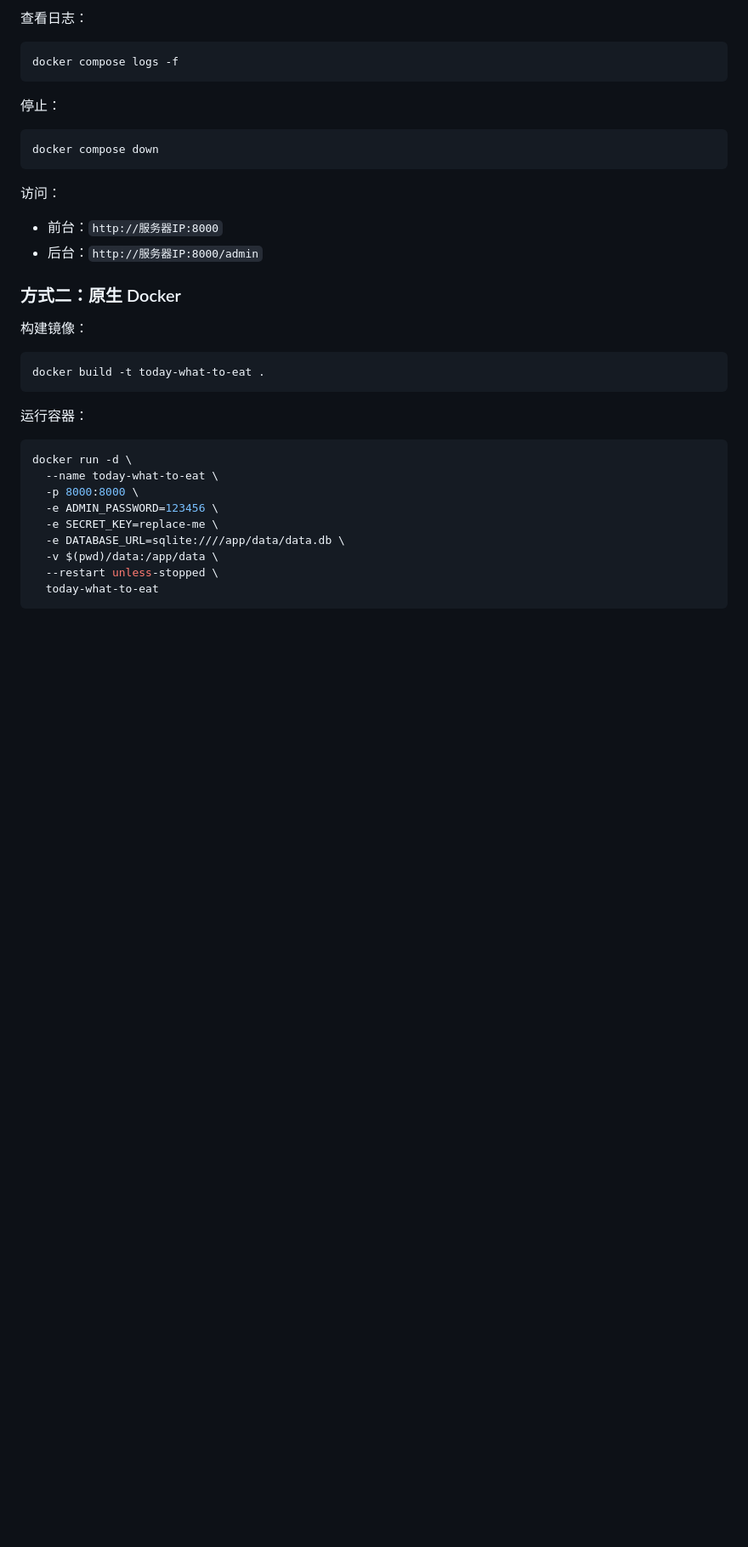
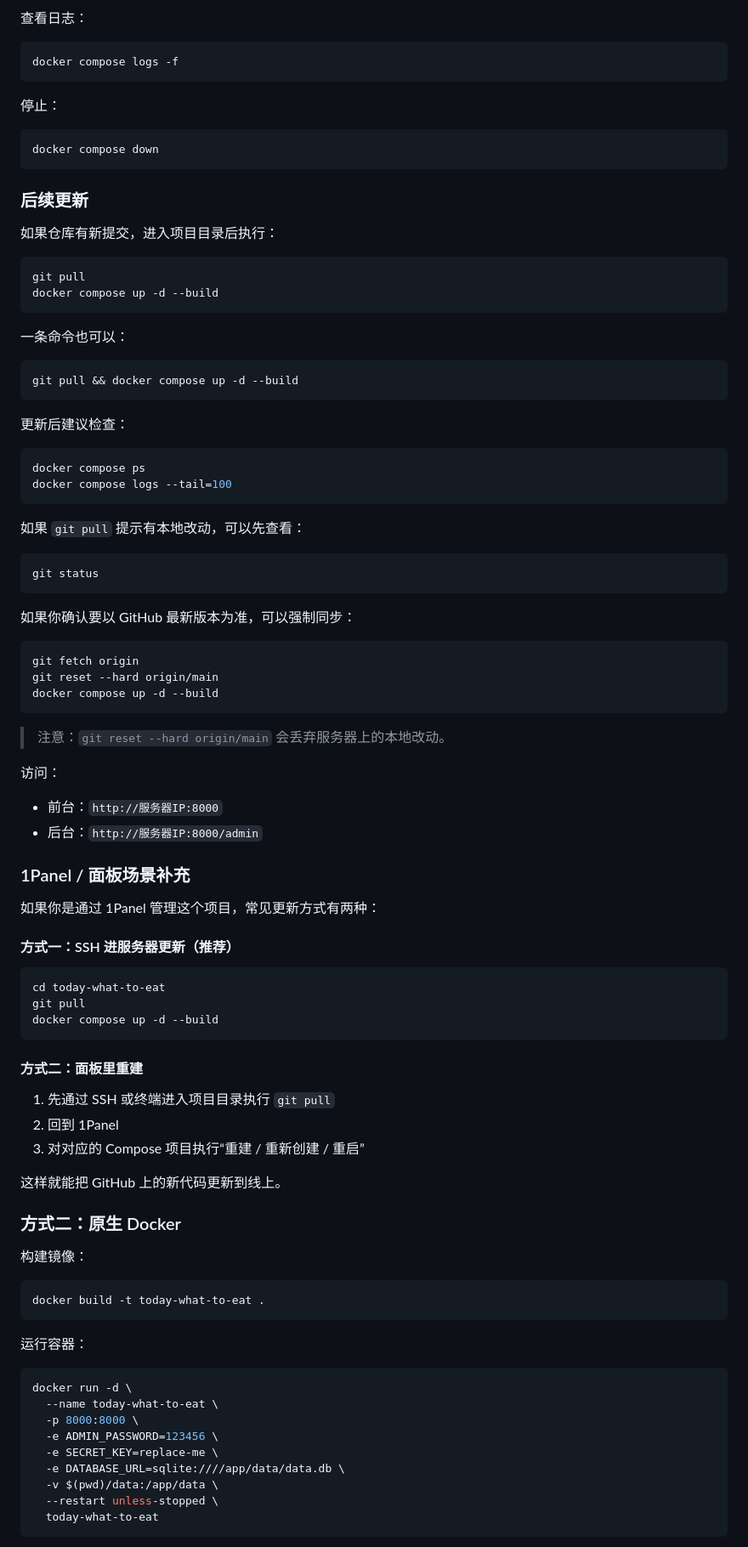
Before and after one commit to jiuliking/today-what-to-eat, a Markdown page: README.md, the part around the change. Shown at 85% size. Rendered like a GitHub page; blank space fills up the shorter version.

Commit message:
docs: add deployment update instructions

````diff
--- a/README.md
+++ b/README.md
@@ -215,10 +215,68 @@ docker compose logs -f
 docker compose down
 ```
 
+### 后续更新
+
+如果仓库有新提交，进入项目目录后执行：
+
+```bash
+git pull
+docker compose up -d --build
+```
+
+一条命令也可以：
+
+```bash
+git pull && docker compose up -d --build
+```
+
+更新后建议检查：
+
+```bash
+docker compose ps
+docker compose logs --tail=100
+```
+
+如果 `git pull` 提示有本地改动，可以先查看：
+
+```bash
+git status
+```
+
+如果你确认要以 GitHub 最新版本为准，可以强制同步：
+
+```bash
+git fetch origin
+git reset --hard origin/main
+docker compose up -d --build
+```
+
+> 注意：`git reset --hard origin/main` 会丢弃服务器上的本地改动。
+
 访问：
 
 - 前台：`http://服务器IP:8000`
 - 后台：`http://服务器IP:8000/admin`
+
+### 1Panel / 面板场景补充
+
+如果你是通过 1Panel 管理这个项目，常见更新方式有两种：
+
+#### 方式一：SSH 进服务器更新（推荐）
+
+```bash
+cd today-what-to-eat
+git pull
+docker compose up -d --build
+```
+
+#### 方式二：面板里重建
+
+1. 先通过 SSH 或终端进入项目目录执行 `git pull`
+2. 回到 1Panel
+3. 对对应的 Compose 项目执行“重建 / 重新创建 / 重启”
+
+这样就能把 GitHub 上的新代码更新到线上。
 
 ### 方式二：原生 Docker
 
````
